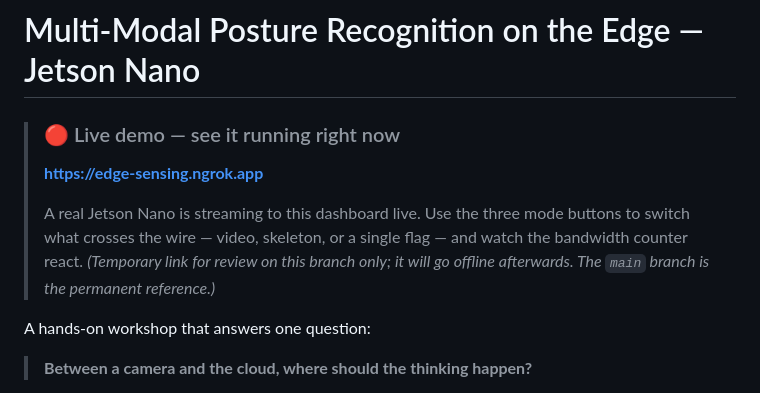
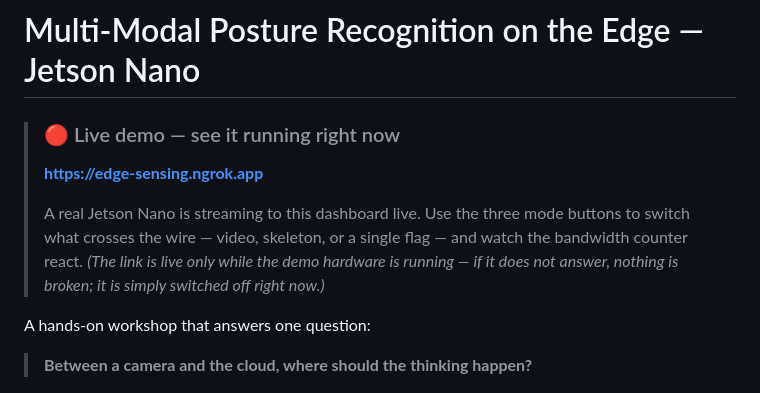
Before and after one commit to jeffrymahbuubi/edge_workshop_camera, a Markdown page: README.md, the part around the change. GitHub-like rendering.

Commit message:
README: live-demo banner wording now that it lives on main

```diff
--- a/README.md
+++ b/README.md
@@ -5,8 +5,8 @@
 >
 > A real Jetson Nano is streaming to this dashboard live. Use the three mode buttons to
 > switch what crosses the wire — video, skeleton, or a single flag — and watch the
-> bandwidth counter react. *(Temporary link for review on this branch only; it will go
-> offline afterwards. The `main` branch is the permanent reference.)*
+> bandwidth counter react. *(The link is live only while the demo hardware is running —
+> if it does not answer, nothing is broken; it is simply switched off right now.)*
 
 A hands-on workshop that answers one question:
 
```
